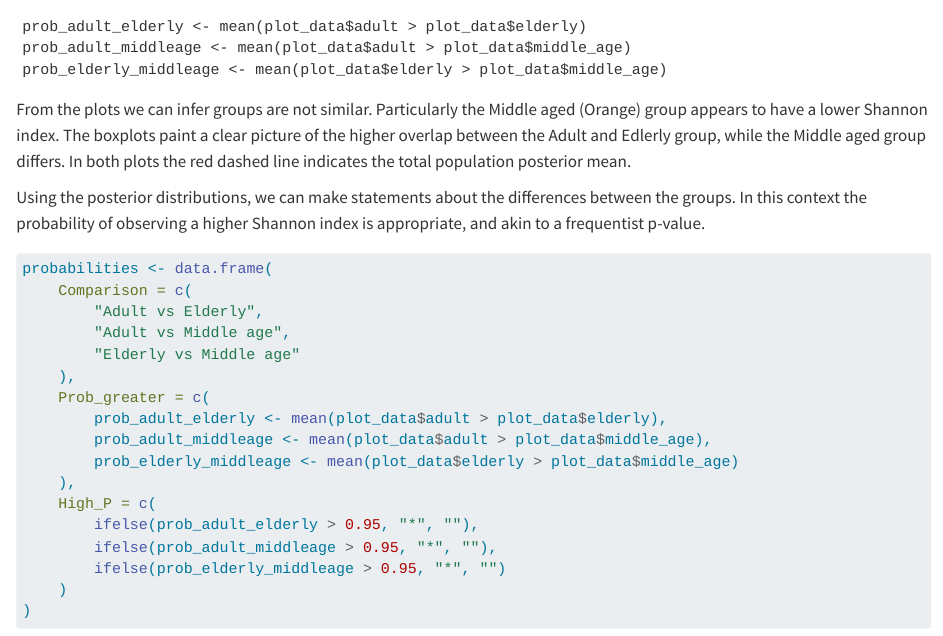
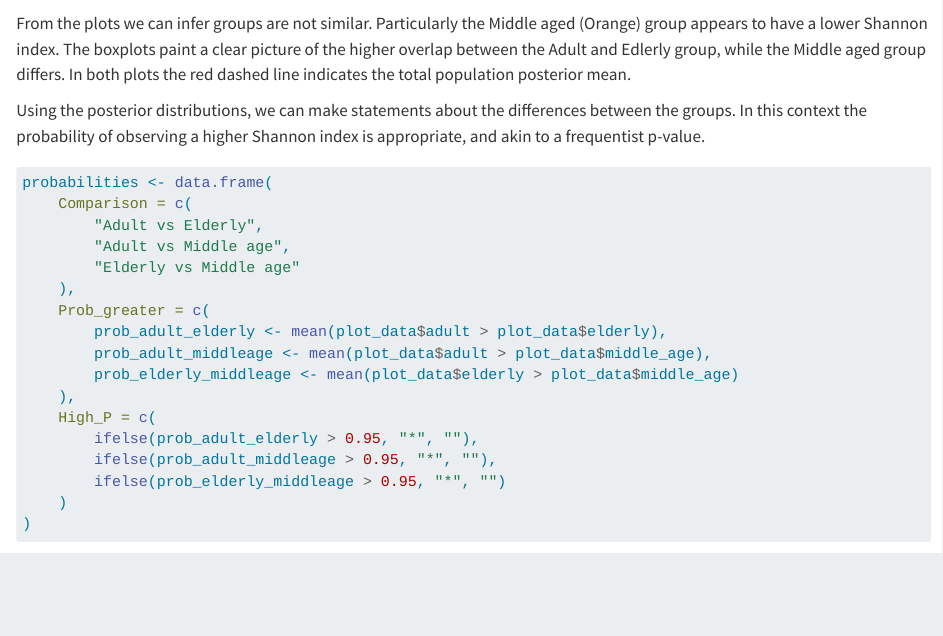
Before and after one commit to raivo-otus/alt-bayes, a Quarto document (multi_group_alt-bayes.qmd): the page in a window 1100 px wide, from 3460 px down. Rendered offline with R 4.5, knitr and Pandoc in place of Quarto, with nearby package versions; drawn as R Markdown's standard HTML page in place of the format the file asks for; some code elsewhere in the file could not run offline; long lines of code are wrapped.

Commit message:
Remove rogue lines

````diff
--- a/multi_group_alt-bayes.qmd
+++ b/multi_group_alt-bayes.qmd
@@ -173,9 +173,7 @@ p2 <- ggplot(data = plot_data) +
 
 p1 + p2
 ```
-    prob_adult_elderly <- mean(plot_data$adult > plot_data$elderly)
-    prob_adult_middleage <- mean(plot_data$adult > plot_data$middle_age)
-    prob_elderly_middleage <- mean(plot_data$elderly > plot_data$middle_age)
+
 From the plots we can infer groups are not similar. Particularly the
 Middle aged (Orange) group appears to have a lower Shannon index. The boxplots
 paint a clear picture of the higher overlap between the Adult and Edlerly group,
````
